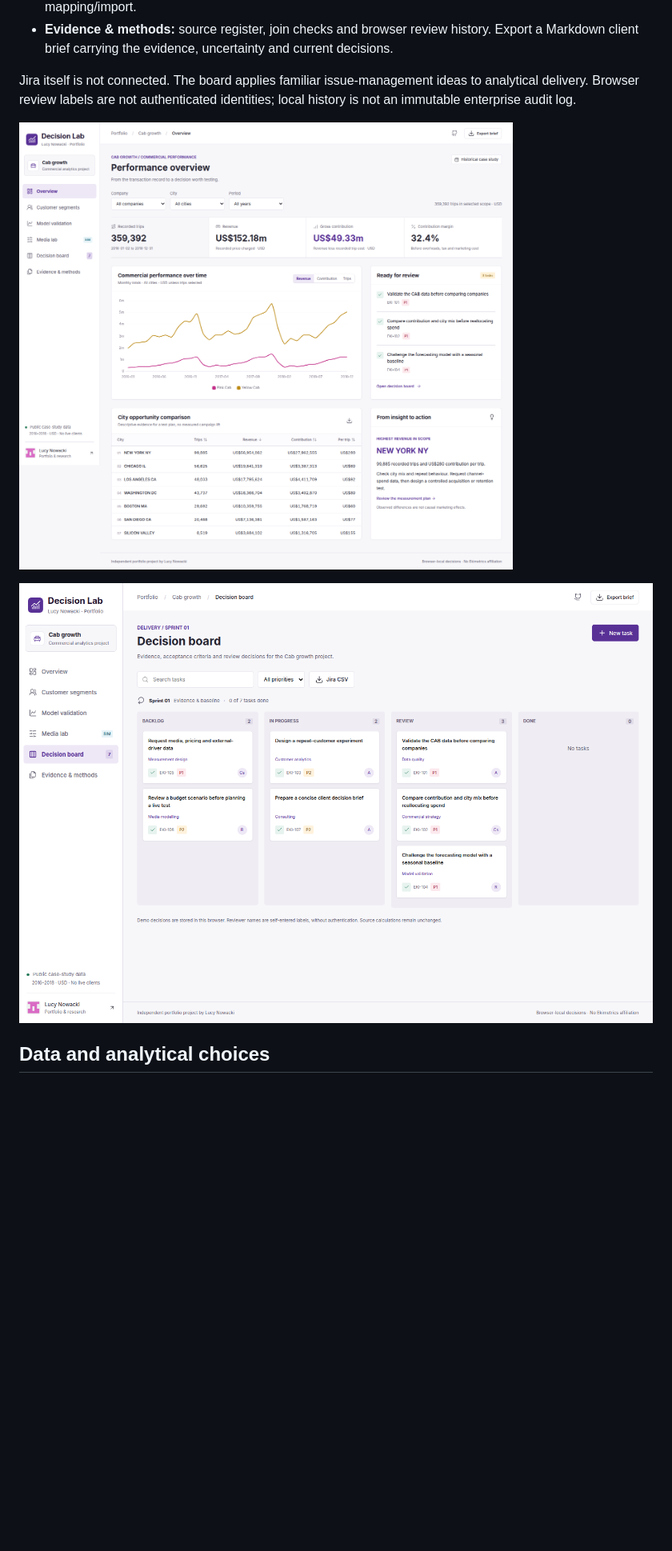
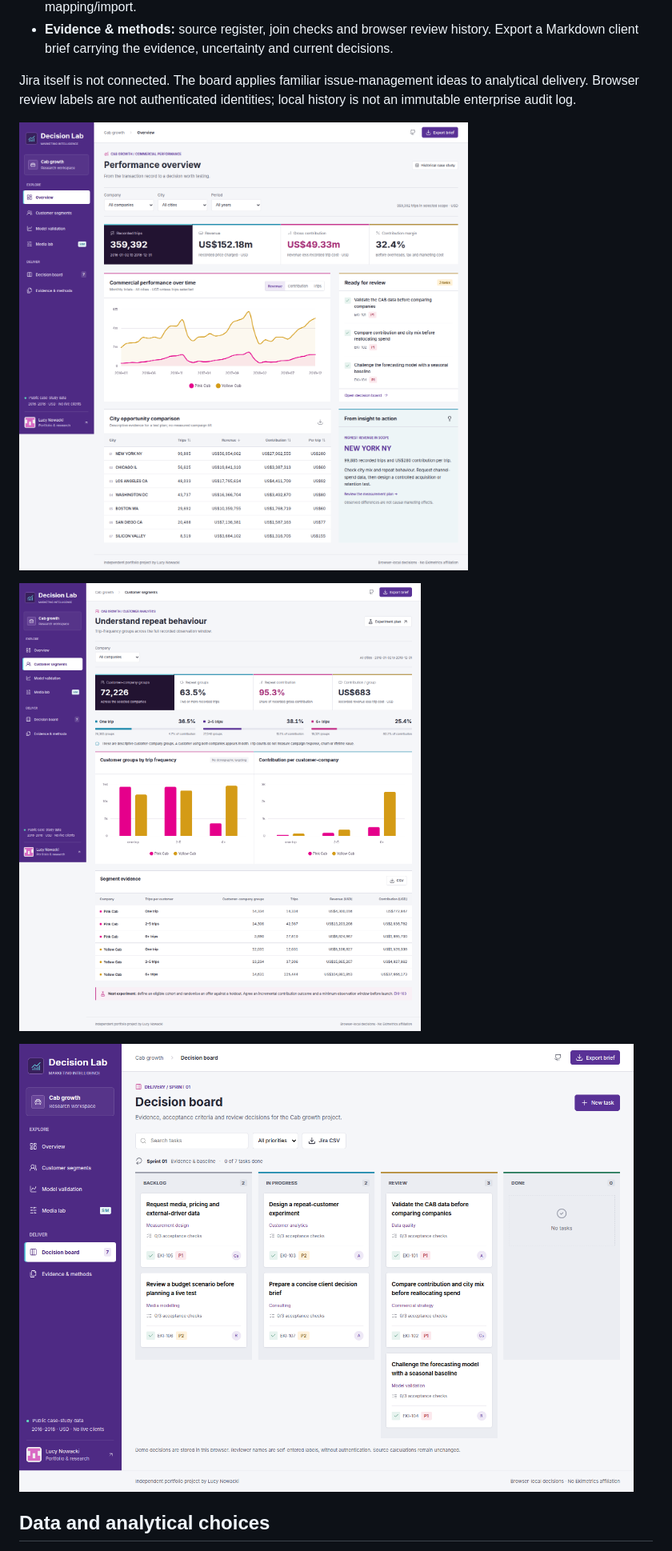
Before and after one commit to LucyNowacki/clearcost, a Markdown page: README.md, the part around one of its changes. Shown at 80% size. GitHub-like rendering; pictures changed too: docs/images/board.png, docs/images/customers.png (added), docs/images/overview.png; blank space fills up the shorter version.

Commit message:
Refine Decision Lab visual identity and customer summaries

```diff
--- a/README.md
+++ b/README.md
@@ -22,6 +22,8 @@ The project also includes a **separate, entirely simulated media experiment**. C
 Jira itself is not connected. The board applies familiar issue-management ideas to analytical delivery. Browser review labels are not authenticated identities; local history is not an immutable enterprise audit log.
 
 ![Commercial performance overview](docs/images/overview.png)
+
+![Customer composition and contribution](docs/images/customers.png)
 
 ![Decision board](docs/images/board.png)
 
```
Also changed, not shown: other parts of README.md (+1 -1 lines), docs/verification.md (+4 -3 lines), 4 other files.
